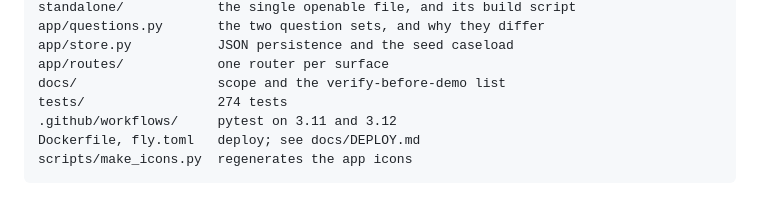
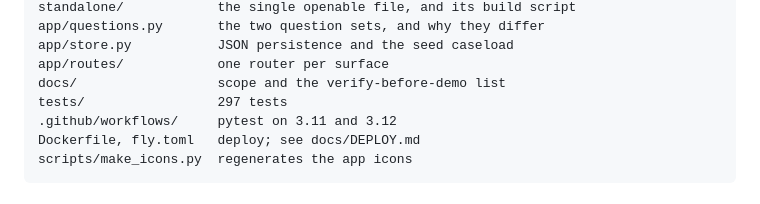
Before and after one commit to leoredko/fairchancefutures, a Markdown page: README.md, the part around the change. GitHub-like rendering.

```diff
--- a/README.md
+++ b/README.md
@@ -256,7 +256,7 @@ app/questions.py       the two question sets, and why they differ
 app/store.py           JSON persistence and the seed caseload
 app/routes/            one router per surface
 docs/                  scope and the verify-before-demo list
-tests/                 274 tests
+tests/                 297 tests
 .github/workflows/     pytest on 3.11 and 3.12
 Dockerfile, fly.toml   deploy; see docs/DEPLOY.md
 scripts/make_icons.py  regenerates the app icons
```
Also changed, not shown: CLAUDE.md (+1 -1 lines), docs/ONBOARDING.md (added, +123 -0 lines).
